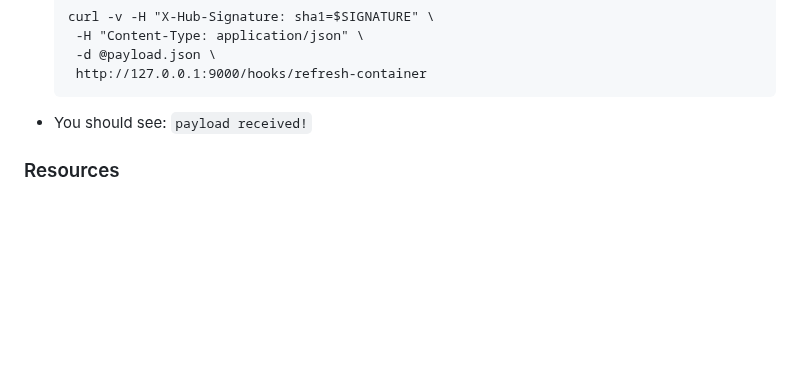
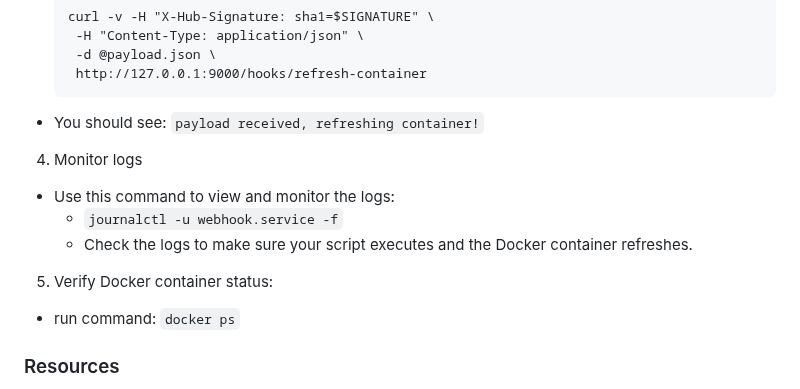
Before and after one commit to WSU-kduncan/cicdf25-Historyvariety, a Markdown page: README-CD.md, the part around the change. GitHub-like rendering; blank space fills up the shorter version.

````diff
--- a/README-CD.md
+++ b/README-CD.md
@@ -100,7 +100,13 @@ Finally, it runs a new container in detached mode.
      -d @payload.json \
      http://127.0.0.1:9000/hooks/refresh-container
     ```
-- You should see: `payload received!`
+- You should see: `payload received, refreshing container!`
+4. Monitor logs
+  - Use this command to view and monitor the logs:
+    - `journalctl -u webhook.service -f`
+    - Check the logs to make sure your script executes and the Docker container refreshes.
+5. Verify Docker container status:
+  - run command: `docker ps`
 
 ### Resources
 1. Grammarly -> Spellchecked and fixed grammatical errors.
````
